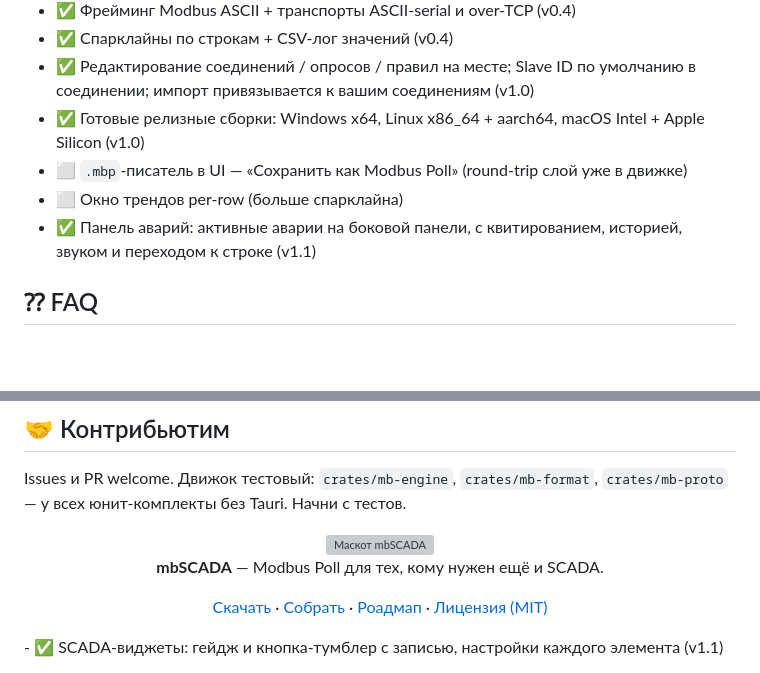
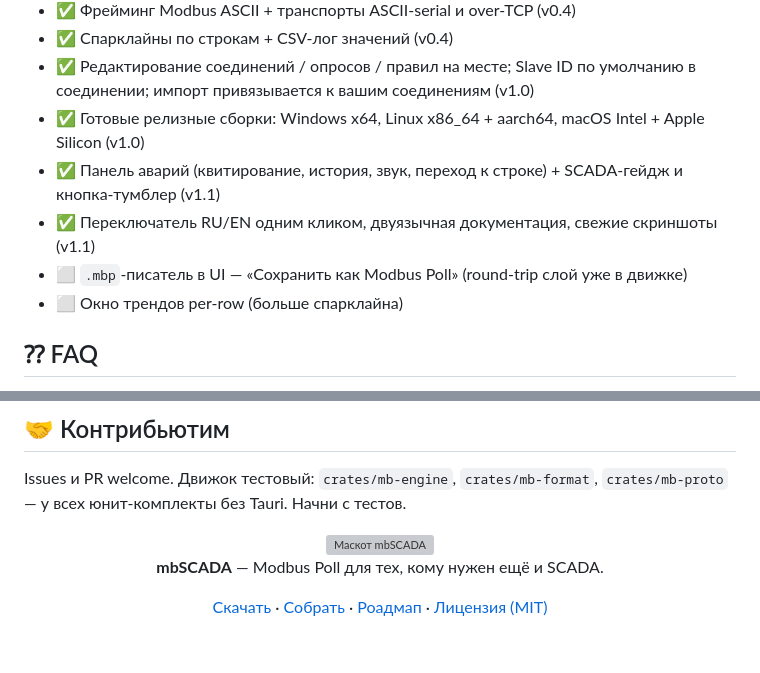
Before and after one commit to kostyk348/mbscada-rs, a Markdown page: README.ru.md, 2 parts joined by grey strips. GitHub-like rendering; blank space fills up the shorter version; grey boxes are pictures that could not be loaded.

```diff
--- a/README.ru.md
+++ b/README.ru.md
@@ -166,9 +168,10 @@ cargo tauri build
 - ✅ Спарклайны по строкам + CSV-лог значений (v0.4)
 - ✅ Редактирование соединений / опросов / правил на месте; Slave ID по умолчанию в соединении; импорт привязывается к вашим соединениям (v1.0)
 - ✅ Готовые релизные сборки: Windows x64, Linux x86_64 + aarch64, macOS Intel + Apple Silicon (v1.0)
+- ✅ Панель аварий (квитирование, история, звук, переход к строке) + SCADA-гейдж и кнопка-тумблер (v1.1)
+- ✅ Переключатель RU/EN одним кликом, двуязычная документация, свежие скриншоты (v1.1)
 - ⬜ `.mbp`-писатель в UI — «Сохранить как Modbus Poll» (round-trip слой уже в движке)
 - ⬜ Окно трендов per-row (больше спарклайна)
-- ✅ Панель аварий: активные аварии на боковой панели, с квитированием, историей, звуком и переходом к строке (v1.1)
 
 ## ⁇ FAQ
 
@@ -197,4 +200,3 @@ Issues и PR welcome. Движок тестовый: `crates/mb-engine`, `crates
 [Скачать](https://github.com/kostyk348/mbscada-rs/releases/latest) · [Собрать](#-сборка-и-запуск) · [Роадмап](#-дорожная-карта) · [Лицензия (MIT)](LICENSE)
 
 </div>
-- ✅ SCADA-виджеты: гейдж и кнопка-тумблер с записью, настройки каждого элемента (v1.1)
```
Also changed, not shown: other parts of README.ru.md (+7 -5 lines), README.md (+9 -7 lines), docs/img/app-en.png (added), docs/img/app.png, docs/img/scada-en.png (added), docs/img/scada.png, 3 other files.
